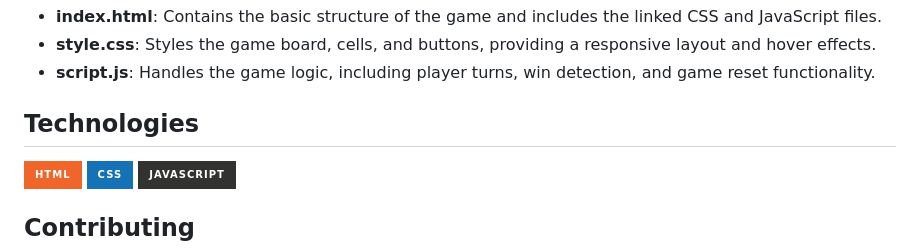
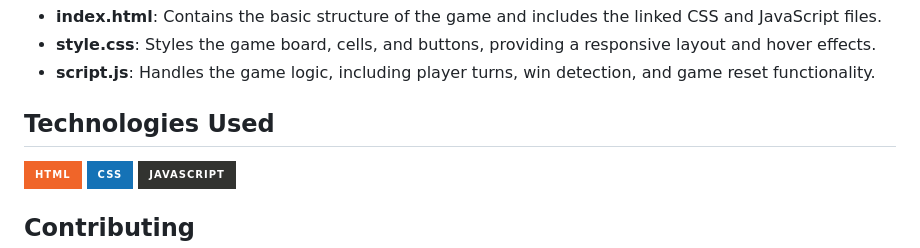
Before and after one commit to Iqbolshoh/javascript-xo-game, a Markdown page: README.md, the part around the change. GitHub-like rendering; badges without logos.

```diff
--- a/README.md
+++ b/README.md
@@ -57,7 +57,7 @@ To set up and run the XO Game on your local machine:
 - **style.css**: Styles the game board, cells, and buttons, providing a responsive layout and hover effects.
 - **script.js**: Handles the game logic, including player turns, win detection, and game reset functionality.
 
-## Technologies
+## Technologies Used
 
 <div style="display: flex; flex-wrap: wrap; gap: 5px;">
     <img src="https://img.shields.io/badge/HTML-%23F06529.svg?style=for-the-badge&logo=html5&logoColor=white"
```
